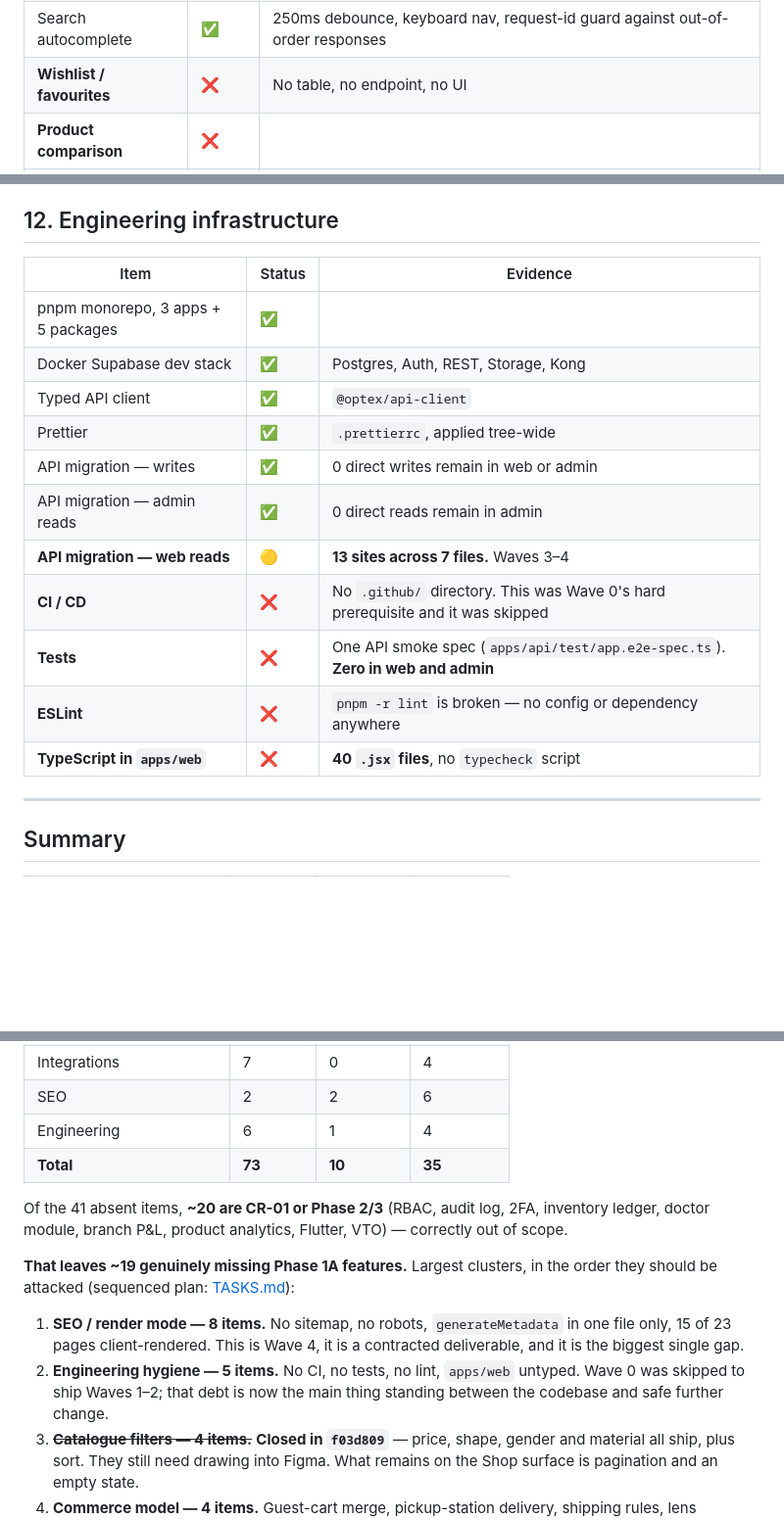
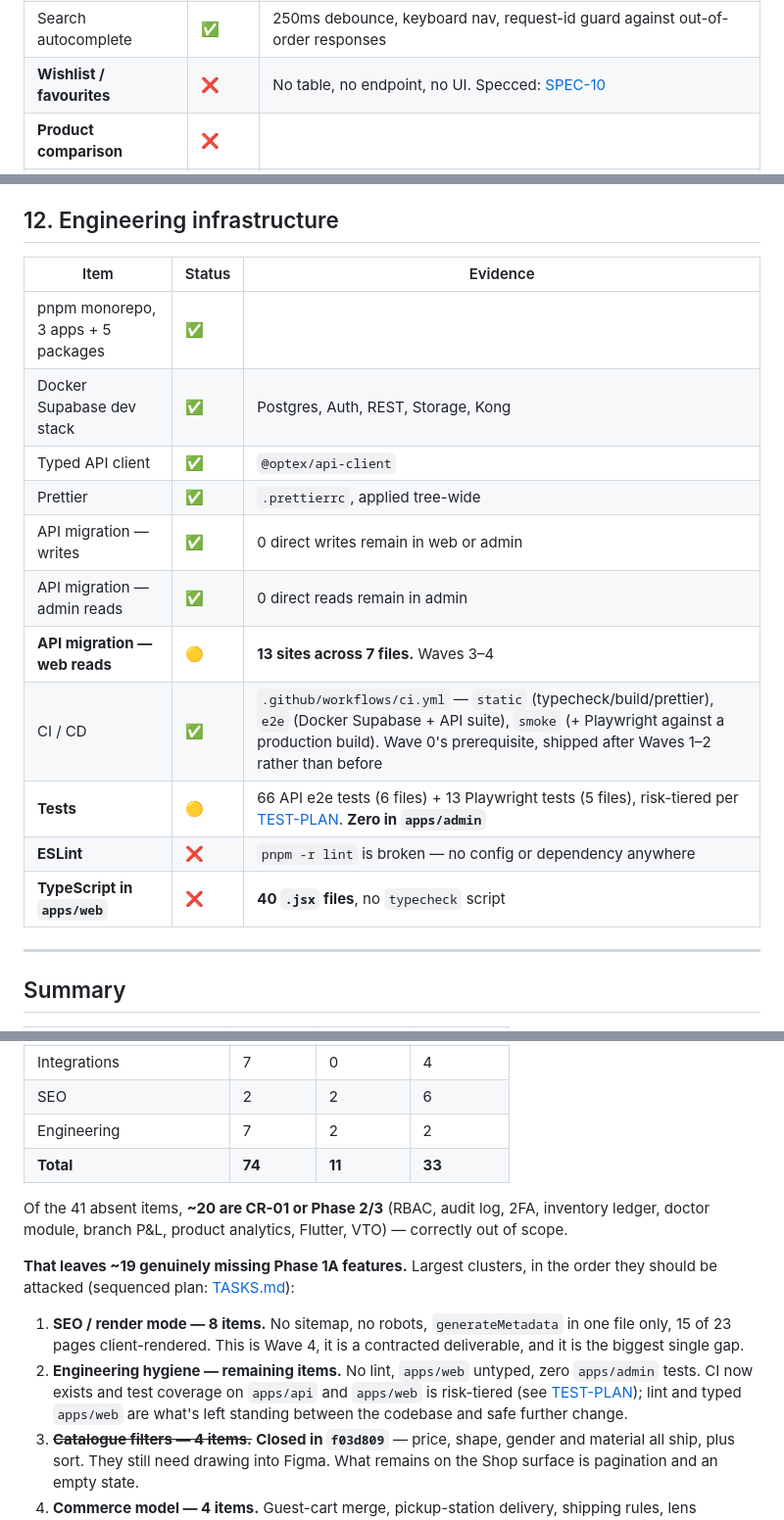
Before and after one commit to kalyan1421/optex-platform, a Markdown page: docs/FEATURE-STATUS.md, 3 parts joined by grey strips. Shown at 98% size. GitHub-like rendering; blank space fills up the shorter version.

```diff
--- a/docs/FEATURE-STATUS.md
+++ b/docs/FEATURE-STATUS.md
@@ -58,7 +58,7 @@ The merge was the risk point here — `feature-changes` was built on the pre-Wav
 | Pagination                      | ✅     | 12/page, numbered + Prev/Next, resets on filter change                                                                  |
 | Empty state                     | ✅     | Two copy branches — empty catalogue vs zero-result filter — with a Clear-all action                                     |
 | Search autocomplete             | ✅     | 250ms debounce, keyboard nav, request-id guard against out-of-order responses                                           |
-| **Wishlist / favourites**       | ❌     | No table, no endpoint, no UI                                                                                            |
+| **Wishlist / favourites**       | ❌     | No table, no endpoint, no UI. Specced: [SPEC-10](specs/SPEC-10-wishlist.md)                                             |
 | **Product comparison**          | ❌     |                                                                                                                         |
 | **Lens / coating configurator** | ❌     | No price model. PDP emits a fixed `Lens: Standard` string into the cart variant                                         |
 
@@ -218,19 +218,19 @@ This whole section is Wave 4 / [SPEC-03](specs/SPEC-03-storefront-seo-render.md)
 
 ## 12. Engineering infrastructure
 
-| Item                               | Status | Evidence                                                                        |
-| ---------------------------------- | ------ | ------------------------------------------------------------------------------- |
-| pnpm monorepo, 3 apps + 5 packages | ✅     |                                                                                 |
-| Docker Supabase dev stack          | ✅     | Postgres, Auth, REST, Storage, Kong                                             |
-| Typed API client                   | ✅     | `@optex/api-client`                                                             |
-| Prettier                           | ✅     | `.prettierrc`, applied tree-wide                                                |
-| API migration — writes             | ✅     | 0 direct writes remain in web or admin                                          |
-| API migration — admin reads        | ✅     | 0 direct reads remain in admin                                                  |
-| **API migration — web reads**      | 🟡     | **13 sites across 7 files.** Waves 3–4                                          |
-| **CI / CD**                        | ❌     | No `.github/` directory. This was Wave 0's hard prerequisite and it was skipped |
-| **Tests**                          | ❌     | One API smoke spec (`apps/api/test/app.e2e-spec.ts`). **Zero in web and admin** |
-| **ESLint**                         | ❌     | `pnpm -r lint` is broken — no config or dependency anywhere                     |
-| **TypeScript in `apps/web`**       | ❌     | **40 `.jsx` files**, no `typecheck` script                                      |
+| Item                               | Status | Evidence                                                                                                                                                                                                                    |
+| ---------------------------------- | ------ | --------------------------------------------------------------------------------------------------------------------------------------------------------------------------------------------------------------------------- |
+| pnpm monorepo, 3 apps + 5 packages | ✅     |                                                                                                                                                                                                                             |
+| Docker Supabase dev stack          | ✅     | Postgres, Auth, REST, Storage, Kong                                                                                                                                                                                         |
+| Typed API client                   | ✅     | `@optex/api-client`                                                                                                                                                                                                         |
+| Prettier                           | ✅     | `.prettierrc`, applied tree-wide                                                                                                                                                                                            |
+| API migration — writes             | ✅     | 0 direct writes remain in web or admin                                                                                                                                                                                      |
+| API migration — admin reads        | ✅     | 0 direct reads remain in admin                                                                                                                                                                                              |
+| **API migration — web reads**      | 🟡     | **13 sites across 7 files.** Waves 3–4                                                                                                                                                                                      |
+| CI / CD                            | ✅     | `.github/workflows/ci.yml` — `static` (typecheck/build/prettier), `e2e` (Docker Supabase + API suite), `smoke` (+ Playwright against a production build). Wave 0's prerequisite, shipped after Waves 1–2 rather than before |
+| **Tests**                          | 🟡     | 66 API e2e tests (6 files) + 13 Playwright tests (5 files), risk-tiered per [TEST-PLAN](TEST-PLAN.md). **Zero in `apps/admin`**                                                                                             |
+| **ESLint**                         | ❌     | `pnpm -r lint` is broken — no config or dependency anywhere                                                                                                                                                                 |
+| **TypeScript in `apps/web`**       | ❌     | **40 `.jsx` files**, no `typecheck` script                                                                                                                                                                                  |
 
 ---
 
@@ -248,15 +248,15 @@ This whole section is Wave 4 / [SPEC-03](specs/SPEC-03-storefront-seo-render.md)
 | API                     | 2       | 0          | 0         |
 | Integrations            | 7       | 0          | 4         |
 | SEO                     | 2       | 2          | 6         |
-| Engineering             | 6       | 1          | 4         |
-| **Total**               | **73**  | **10**     | **35**    |
+| Engineering             | 7       | 2          | 2         |
+| **Total**               | **74**  | **11**     | **33**    |
 
 Of the 41 absent items, **~20 are CR-01 or Phase 2/3** (RBAC, audit log, 2FA, inventory ledger, doctor module, branch P&L, product analytics, Flutter, VTO) — correctly out of scope.
 
 **That leaves ~19 genuinely missing Phase 1A features.** Largest clusters, in the order they should be attacked (sequenced plan: [TASKS.md](../TASKS.md)):
 
 1. **SEO / render mode — 8 items.** No sitemap, no robots, `generateMetadata` in one file only, 15 of 23 pages client-rendered. This is Wave 4, it is a contracted deliverable, and it is the biggest single gap.
-2. **Engineering hygiene — 5 items.** No CI, no tests, no lint, `apps/web` untyped. Wave 0 was skipped to ship Waves 1–2; that debt is now the main thing standing between the codebase and safe further change.
+2. **Engineering hygiene — remaining items.** No lint, `apps/web` untyped, zero `apps/admin` tests. CI now exists and test coverage on `apps/api` and `apps/web` is risk-tiered (see [TEST-PLAN](TEST-PLAN.md)); lint and typed `apps/web` are what's left standing between the codebase and safe further change.
 3. ~~**Catalogue filters — 4 items.**~~ **Closed in `f03d809`** — price, shape, gender and material all ship, plus sort. They still need drawing into Figma. What remains on the Shop surface is pagination and an empty state.
 4. **Commerce model — 4 items.** Guest-cart merge, pickup-station delivery, shipping rules, lens configurator.
 5. **Integrations — 4 items.** Google Maps, eTIMS, GA4, WhatsApp.
```
Also changed, not shown: other parts of docs/FEATURE-STATUS.md (+1 -1 lines), TASKS.md (+3 -2 lines), docs/TEST-PLAN.md (added, +47 -0 lines).
